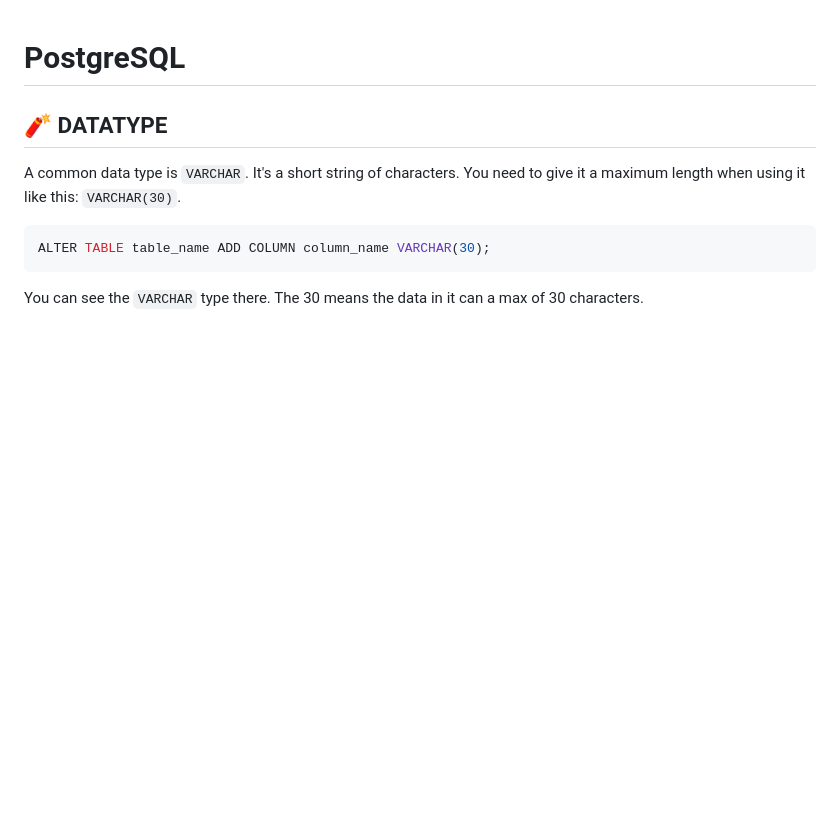
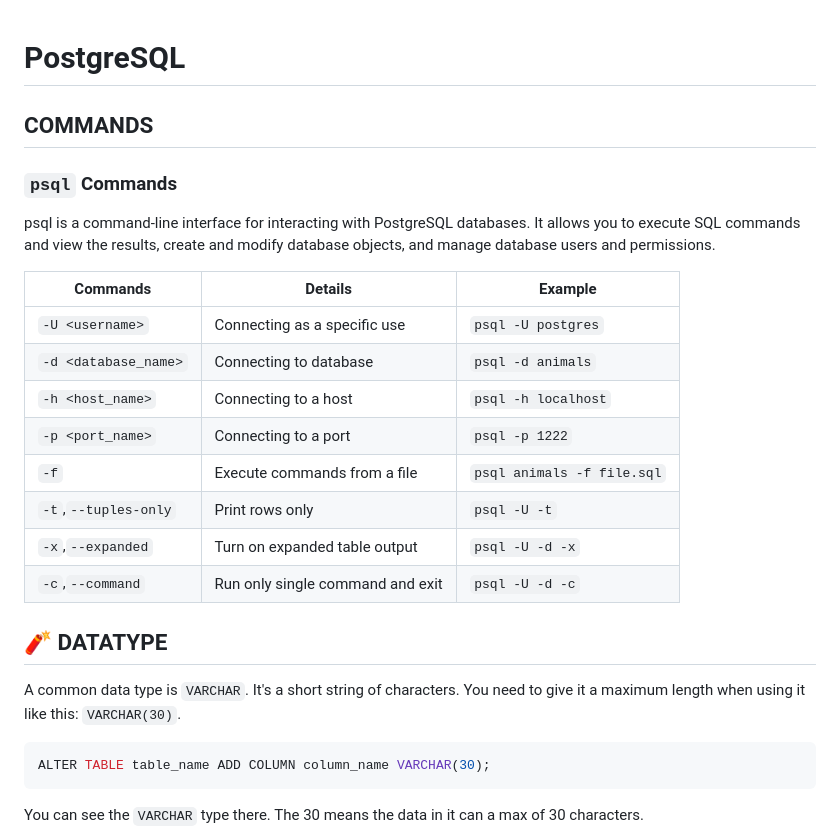
Before and after one commit to sizarcorpse/Postgresverse, a Markdown page: document/101.md, the part around the change. Rendered like a GitHub page; blank space fills up the shorter version.

Commit message:
feat: update document add psql commands

```diff
--- a/document/101.md
+++ b/document/101.md
@@ -1,4 +1,21 @@
 # PostgreSQL
+
+## **COMMANDS**
+
+### `psql` Commands
+
+psql is a command-line interface for interacting with PostgreSQL databases. It allows you to execute SQL commands and view the results, create and modify database objects, and manage database users and permissions.
+
+| Commands             | Details                          | Example                    |
+| -------------------- | -------------------------------- | -------------------------- |
+| `-U <username>`      | Connecting as a specific use     | `psql -U postgres`         |
+| `-d <database_name>` | Connecting to database           | `psql -d animals`          |
+| `-h <host_name>`     | Connecting to a host             | `psql -h localhost`        |
+| `-p <port_name>`     | Connecting to a port             | `psql -p 1222`             |
+| `-f`                 | Execute commands from a file     | `psql animals -f file.sql` |
+| `-t`,`--tuples-only` | Print rows only                  | `psql -U -t`               |
+| `-x`,`--expanded`    | Turn on expanded table output    | `psql -U -d -x`            |
+| `-c`,`--command`     | Run only single command and exit | `psql -U -d -c`            |
 
 ## 🧨 DATATYPE
 
```
